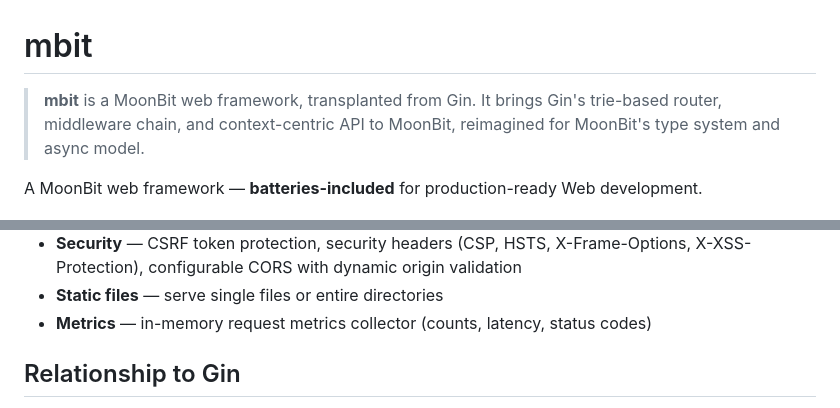
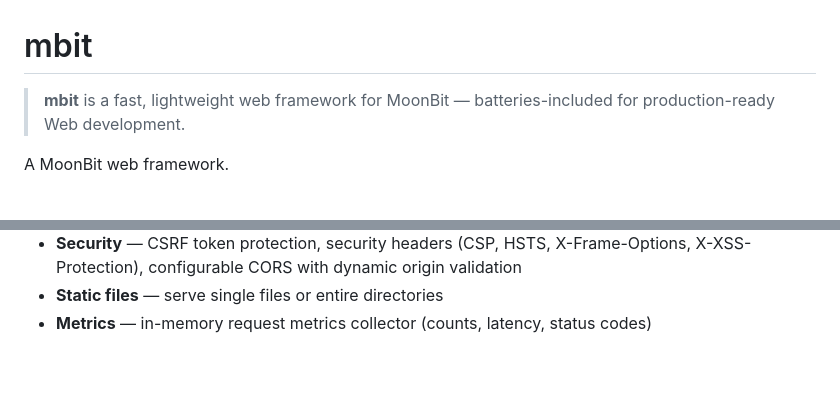
Before and after one commit to RabitLogic/mbit, a Markdown page: README.md, 2 parts joined by grey strips. Rendered like a GitHub page; blank space fills up the shorter version.

Commit message:
remove Gin references from README

```diff
--- a/README.md
+++ b/README.md
@@ -1,10 +1,8 @@
 # mbit
 
-> **mbit** is a MoonBit web framework, transplanted from Gin.
-> It brings Gin's trie-based router, middleware chain, and context-centric API to MoonBit,
-> reimagined for MoonBit's type system and async model.
+> **mbit** is a fast, lightweight web framework for MoonBit — batteries-included for production-ready Web development.
 
-A MoonBit web framework — **batteries-included** for production-ready Web development.
+A MoonBit web framework.
 
 [![MoonBit](https://img.shields.io/badge/MoonBit-0.10.4-blue)](https://www.moonbitlang.com/)
 [![Tests](https://img.shields.io/badge/tests-504%20passed-brightgreen)]()
@@ -27,5 +24,4 @@ A MoonBit web framework — **batteries-included** for production-ready Web deve
 - **Static files** — serve single files or entire directories
 - **Metrics** — in-memory request metrics collector (counts, latency, status codes)
 
-## Relationship to Gin
 
```
Also changed, not shown: other parts of README.md (+0 -63 lines).
